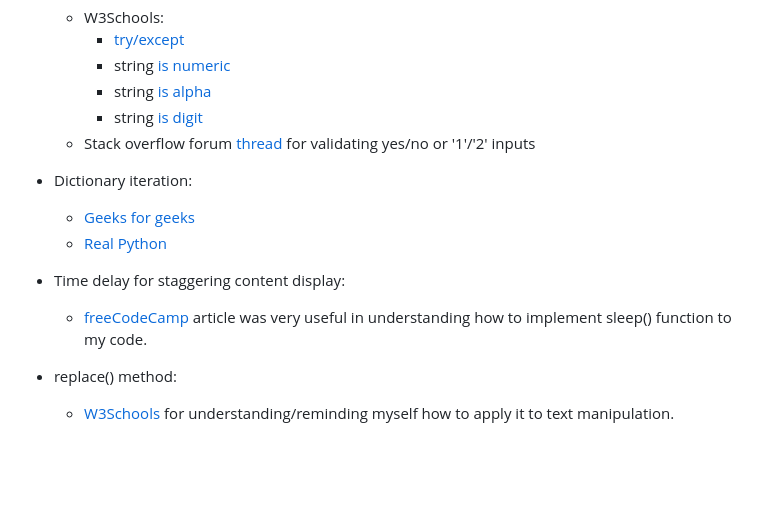
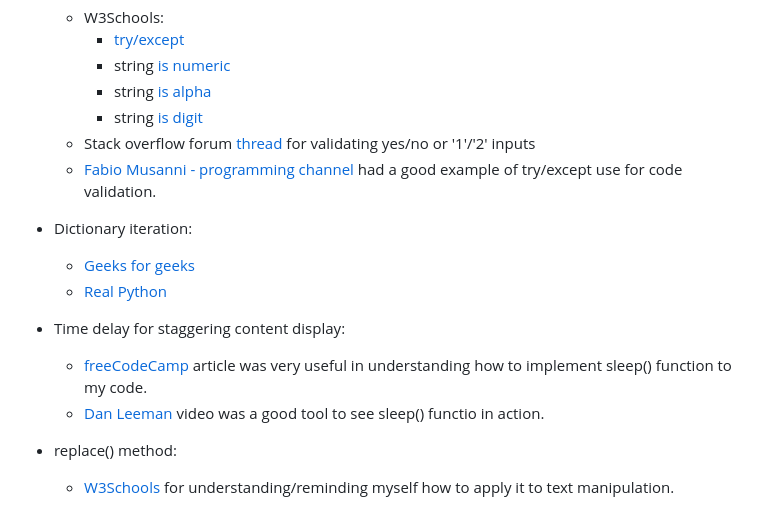
Before and after one commit to laurakond/Once-Upon-a-Time, a Markdown page: README.md, the part around the change. Drawn GitHub-style; blank space fills up the shorter version.

Commit message:
readme(edit general resources section)

```diff
--- a/README.md
+++ b/README.md
@@ -219,6 +219,7 @@ I used the following resources to better my understanding on various topics and
         - string [is alpha](https://www.w3schools.com/python/ref_string_isalpha.asp)
         - string [is digit](https://docs.python.org/3/library/stdtypes.html#str.isdigit)
     - Stack overflow forum [thread](https://stackoverflow.com/questions/16399721/making-sure-no-integers-in-a-string) for validating yes/no or '1'/'2' inputs
+    - [Fabio Musanni - programming channel](https://www.youtube.com/watch?v=LUWyA3m_-r0) had a good example of try/except use for code validation.
 
 - Dictionary iteration:
     - [Geeks for geeks](https://www.geeksforgeeks.org/python-accessing-items-in-lists-within-dictionary/)
@@ -227,6 +228,7 @@ I used the following resources to better my understanding on various topics and
 
 - Time delay for staggering content display:
     - [freeCodeCamp](https://www.freecodecamp.org/news/the-python-sleep-function-how-to-make-python-wait-a-few-seconds-before-continuing-with-example-commands/) article was very useful in understanding how to implement sleep() function to my code.
+    - [Dan Leeman](https://www.youtube.com/watch?v=YT2rzhe_dRY) video was a good tool to see sleep() functio in action.
 
 - replace() method:
     - [W3Schools](https://www.w3schools.com/python/ref_string_replace.asp) for understanding/reminding myself how to apply it to text manipulation.
```
